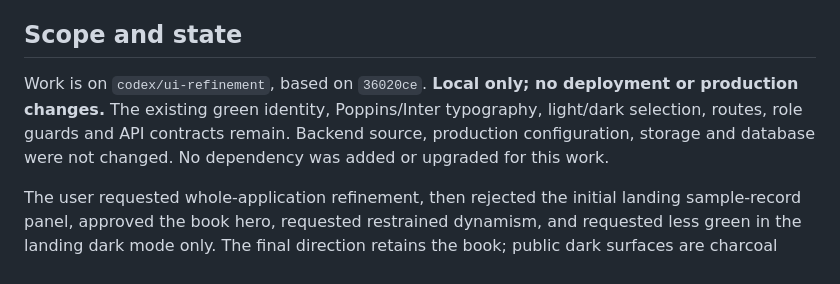
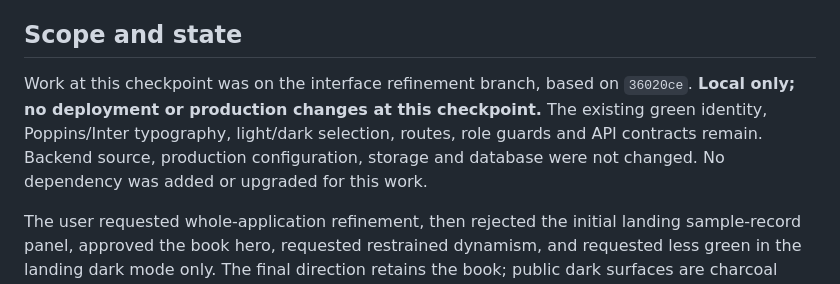
Before and after one commit to tfsephyy/AcadeX, a Markdown page: docs/ui/2026-11-01-review.md, the part around the change. Drawn GitHub-style.

```diff
--- a/docs/ui/2026-11-01-review.md
+++ b/docs/ui/2026-11-01-review.md
@@ -4,7 +4,7 @@
 
 ## Scope and state
 
-Work is on `codex/ui-refinement`, based on `36020ce`. **Local only; no deployment or production changes.** The existing green identity, Poppins/Inter typography, light/dark selection, routes, role guards and API contracts remain. Backend source, production configuration, storage and database were not changed. No dependency was added or upgraded for this work.
+Work at this checkpoint was on the interface refinement branch, based on `36020ce`. **Local only; no deployment or production changes at this checkpoint.** The existing green identity, Poppins/Inter typography, light/dark selection, routes, role guards and API contracts remain. Backend source, production configuration, storage and database were not changed. No dependency was added or upgraded for this work.
 
 The user requested whole-application refinement, then rejected the initial landing sample-record panel, approved the book hero, requested restrained dynamism, and requested less green in the landing dark mode only. The final direction retains the book; public dark surfaces are charcoal with green accents, while authenticated workspaces retain their forest theme.
 
```
Also changed, not shown: docs/handoff/UI_RELEASE_2026-11-01.md (+1 -1 lines), docs/ui/2026-11-01-role-mobile-verification.md (+1 -1 lines).
